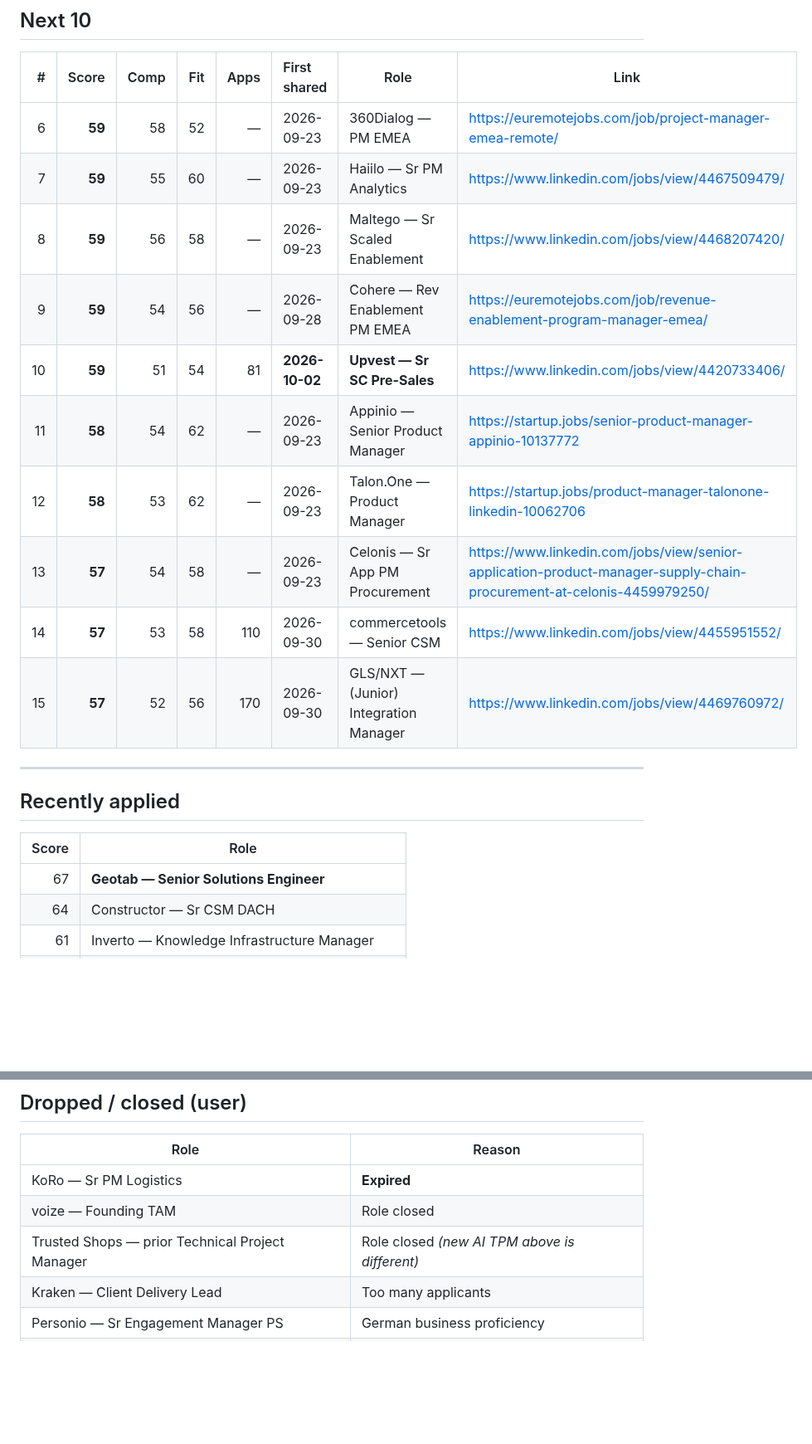
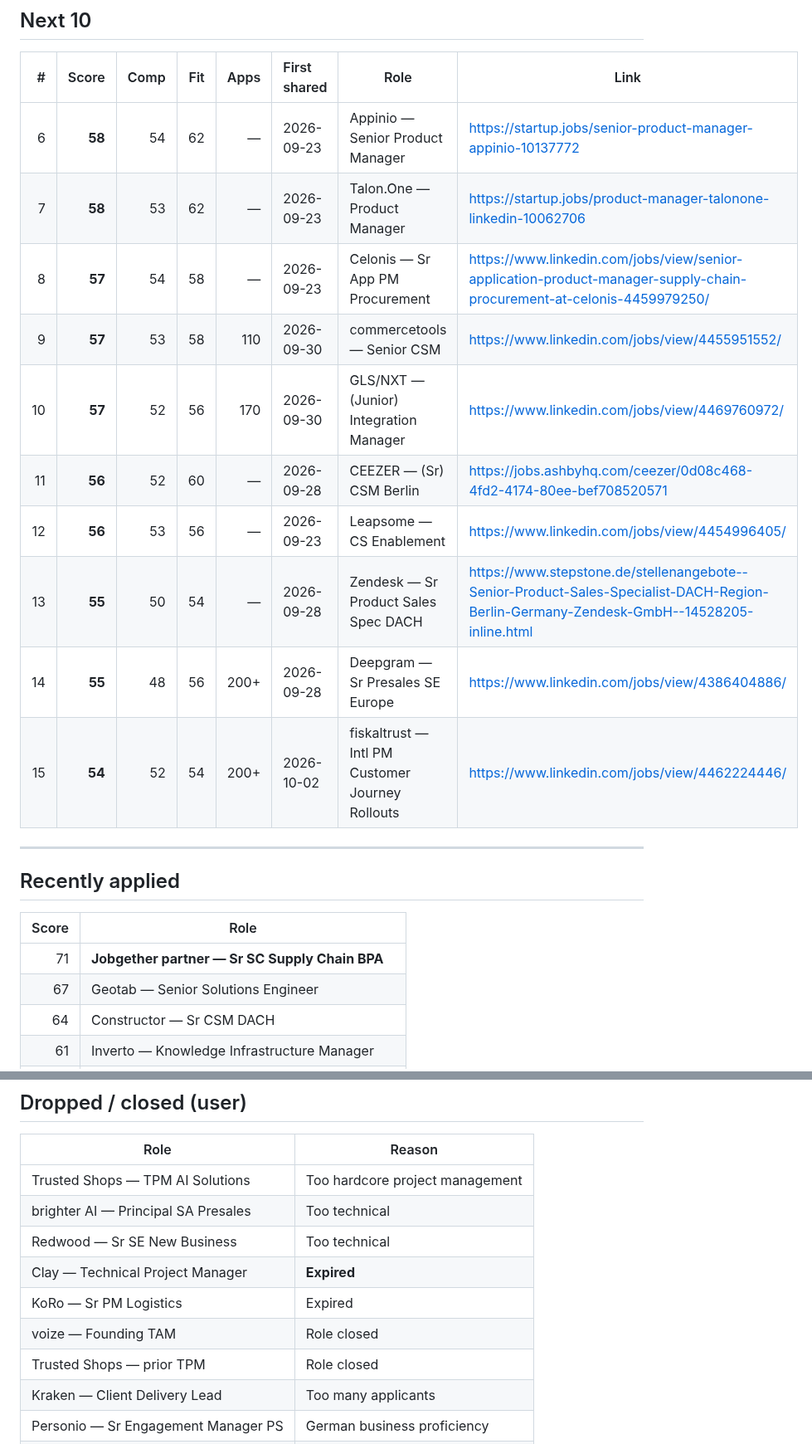
Before and after one commit to nicolasmpicard-gif/cursorRepo, a Markdown page: jd_ranking_results.md, 2 parts joined by grey strips. Shown at 83% size. GitHub-like rendering; blank space fills up the shorter version.

```diff
--- a/jd_ranking_results.md
+++ b/jd_ranking_results.md
@@ -48,22 +33,23 @@ Lane is right and your contact helps. AstroFinance clears the fintech gate, but
 ## Next 10
 | # | Score | Comp | Fit | Apps | First shared | Role | Link |
 |--:|------:|-----:|----:|-----:|:-------------|------|------|
-| 6 | **59** | 58 | 52 | — | 2026-09-23 | 360Dialog — PM EMEA | https://euremotejobs.com/job/project-manager-emea-remote/ |
-| 7 | **59** | 55 | 60 | — | 2026-09-23 | Haiilo — Sr PM Analytics | https://www.linkedin.com/jobs/view/4467509479/ |
-| 8 | **59** | 56 | 58 | — | 2026-09-23 | Maltego — Sr Scaled Enablement | https://www.linkedin.com/jobs/view/4468207420/ |
-| 9 | **59** | 54 | 56 | — | 2026-09-28 | Cohere — Rev Enablement PM EMEA | https://euremotejobs.com/job/revenue-enablement-program-manager-emea/ |
-| 10 | **59** | 51 | 54 | 81 | **2026-10-02** | **Upvest — Sr SC Pre-Sales** | https://www.linkedin.com/jobs/view/4420733406/ |
-| 11 | **58** | 54 | 62 | — | 2026-09-23 | Appinio — Senior Product Manager | https://startup.jobs/senior-product-manager-appinio-10137772 |
-| 12 | **58** | 53 | 62 | — | 2026-09-23 | Talon.One — Product Manager | https://startup.jobs/product-manager-talonone-linkedin-10062706 |
-| 13 | **57** | 54 | 58 | — | 2026-09-23 | Celonis — Sr App PM Procurement | https://www.linkedin.com/jobs/view/senior-application-product-manager-supply-chain-procurement-at-celonis-4459979250/ |
-| 14 | **57** | 53 | 58 | 110 | 2026-09-30 | commercetools — Senior CSM | https://www.linkedin.com/jobs/view/4455951552/ |
-| 15 | **57** | 52 | 56 | 170 | 2026-09-30 | GLS/NXT — (Junior) Integration Manager | https://www.linkedin.com/jobs/view/4469760972/ |
+| 6 | **58** | 54 | 62 | — | 2026-09-23 | Appinio — Senior Product Manager | https://startup.jobs/senior-product-manager-appinio-10137772 |
+| 7 | **58** | 53 | 62 | — | 2026-09-23 | Talon.One — Product Manager | https://startup.jobs/product-manager-talonone-linkedin-10062706 |
+| 8 | **57** | 54 | 58 | — | 2026-09-23 | Celonis — Sr App PM Procurement | https://www.linkedin.com/jobs/view/senior-application-product-manager-supply-chain-procurement-at-celonis-4459979250/ |
+| 9 | **57** | 53 | 58 | 110 | 2026-09-30 | commercetools — Senior CSM | https://www.linkedin.com/jobs/view/4455951552/ |
+| 10 | **57** | 52 | 56 | 170 | 2026-09-30 | GLS/NXT — (Junior) Integration Manager | https://www.linkedin.com/jobs/view/4469760972/ |
+| 11 | **56** | 52 | 60 | — | 2026-09-28 | CEEZER — (Sr) CSM Berlin | https://jobs.ashbyhq.com/ceezer/0d08c468-4fd2-4174-80ee-bef708520571 |
+| 12 | **56** | 53 | 56 | — | 2026-09-23 | Leapsome — CS Enablement | https://www.linkedin.com/jobs/view/4454996405/ |
+| 13 | **55** | 50 | 54 | — | 2026-09-28 | Zendesk — Sr Product Sales Spec DACH | https://www.stepstone.de/stellenangebote--Senior-Product-Sales-Specialist-DACH-Region-Berlin-Germany-Zendesk-GmbH--14528205-inline.html |
+| 14 | **55** | 48 | 56 | 200+ | 2026-09-28 | Deepgram — Sr Presales SE Europe | https://www.linkedin.com/jobs/view/4386404886/ |
+| 15 | **54** | 52 | 54 | 200+ | 2026-10-02 | fiskaltrust — Intl PM Customer Journey Rollouts | https://www.linkedin.com/jobs/view/4462224446/ |
 
 ---
 ## Recently applied
 | Score | Role |
 |------:|------|
-| 67 | **Geotab — Senior Solutions Engineer** |
+| 71 | **Jobgether partner — Sr SC Supply Chain BPA** |
+| 67 | Geotab — Senior Solutions Engineer |
 | 64 | Constructor — Sr CSM DACH |
 | 61 | Inverto — Knowledge Infrastructure Manager |
 | 83 | osapiens — Solution Expert Supplier Intelligence |
@@ -77,9 +63,13 @@ Lane is right and your contact helps. AstroFinance clears the fintech gate, but
 ## Dropped / closed (user)
 | Role | Reason |
 |------|--------|
-| KoRo — Sr PM Logistics | **Expired** |
+| Trusted Shops — TPM AI Solutions | Too hardcore project management |
+| brighter AI — Principal SA Presales | Too technical |
+| Redwood — Sr SE New Business | Too technical |
+| Clay — Technical Project Manager | **Expired** |
+| KoRo — Sr PM Logistics | Expired |
 | voize — Founding TAM | Role closed |
-| Trusted Shops — prior Technical Project Manager | Role closed *(new AI TPM above is different)* |
+| Trusted Shops — prior TPM | Role closed |
 | Kraken — Client Delivery Lead | Too many applicants |
 | Personio — Sr Engagement Manager PS | German business proficiency |
 | osapiens — Sr Solution Engineer | Outstanding German + English |
```
Also changed, not shown: other parts of jd_ranking_results.md (+17 -32 lines).
